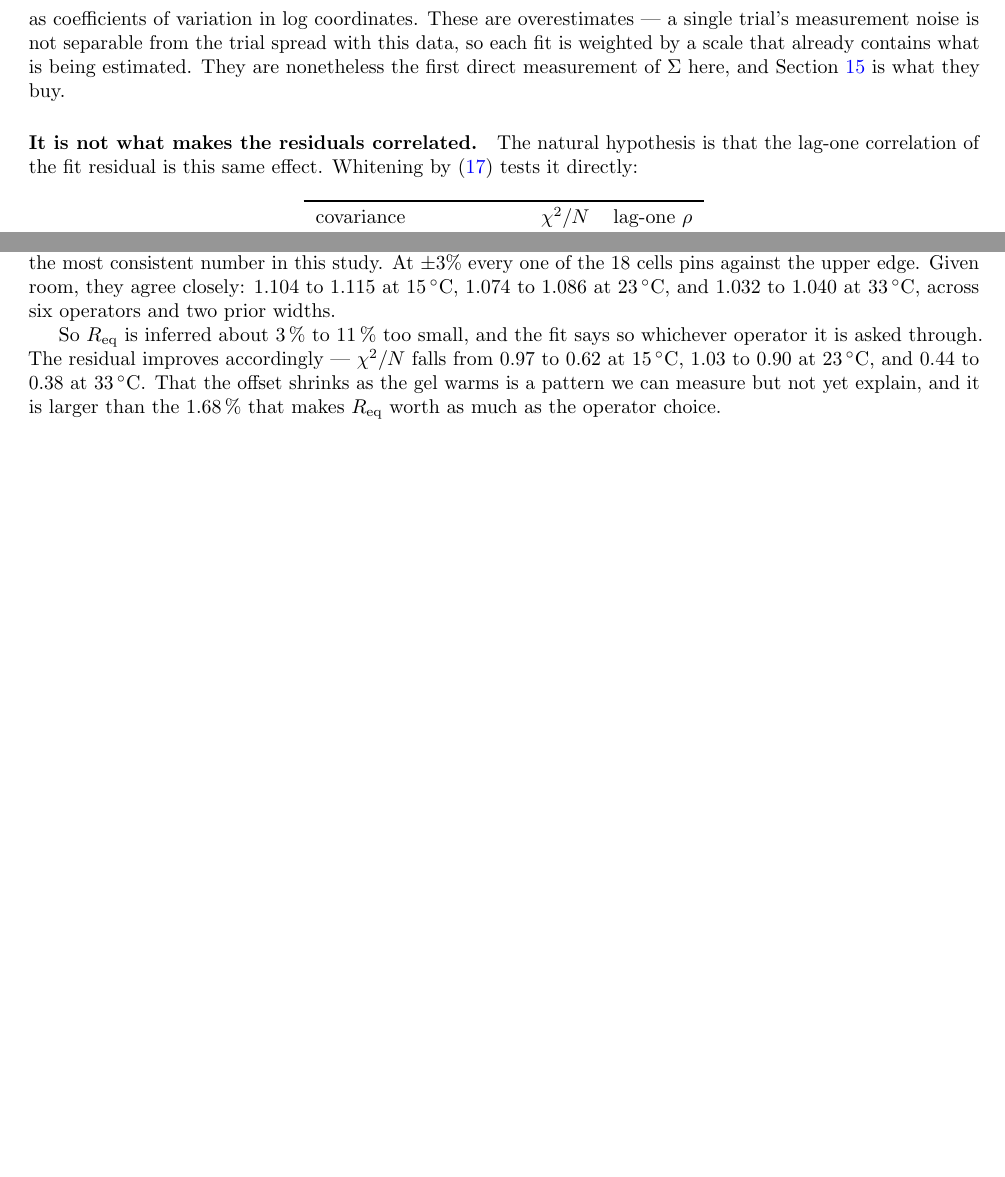
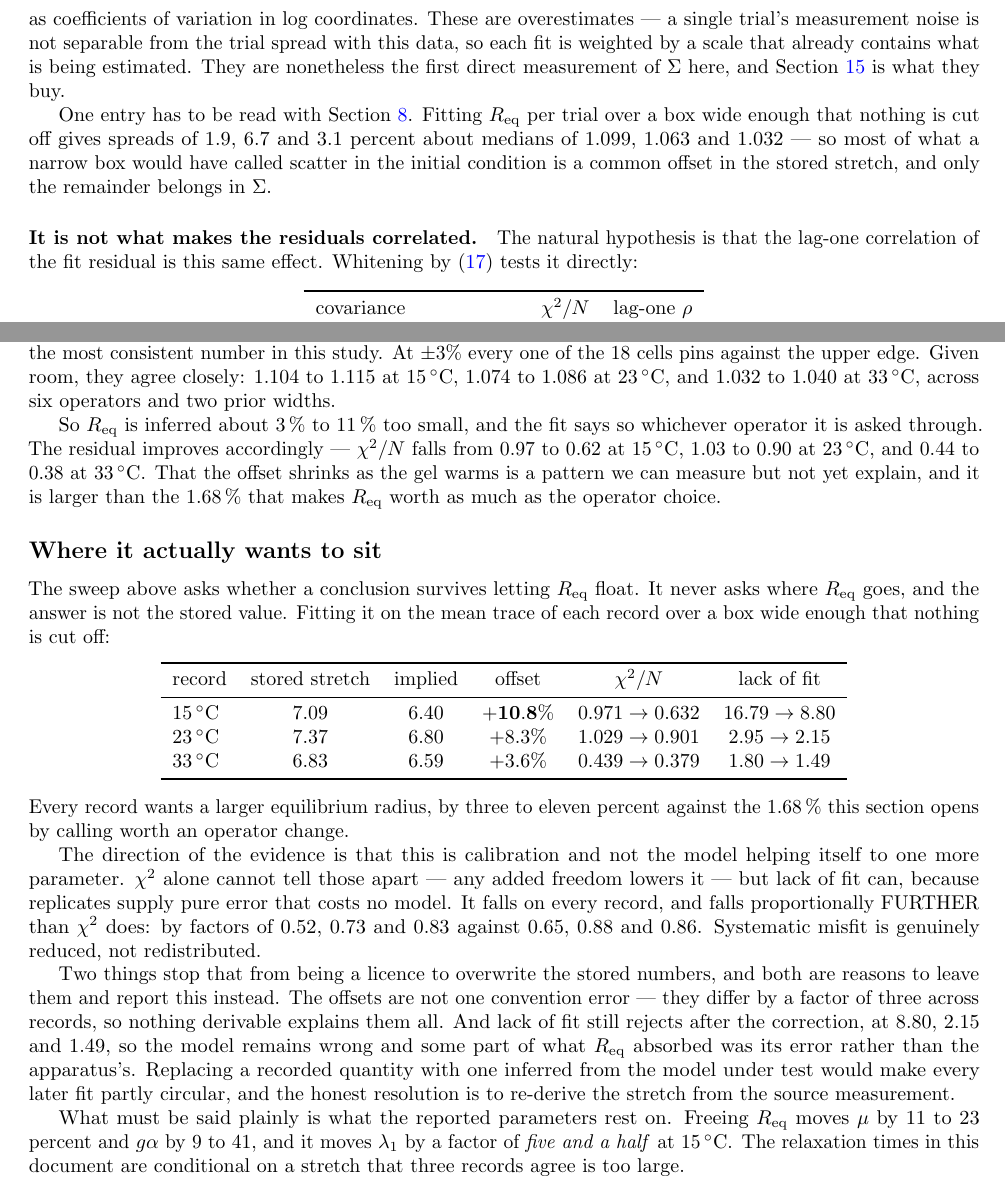
Before and after one commit to sbryngelson/PyIMR, a LaTeX paper (docs/writeup/selection.tex): two parts of pages 15 and 22 of 50, joined at a grey line, cut so that both start at the same text, the shorter picture padded with empty space. Compiled offline with pdfLaTeX.

Commit message:
The stored stretch is too large on every record, and the parameters rest on it
The one-sided pinning in per_trial_initial.py was not scatter. Widening the
box until nothing is cut off, every record wants a LARGER equilibrium radius
than the stored stretch gives: +10.8%, +8.3% and +3.6%, against the 1.68%
that sec:reqprior opens by calling worth an operator change.

chi2 cannot distinguish a calibration fix from the model helping itself to
one more parameter, because any added freedom lowers it. Lack of fit can,
since replicates supply pure error that costs no model. It falls on every
record and falls proportionally FURTHER than chi2 -- 0.52, 0.73 and 0.83
against 0.65, 0.88 and 0.86 -- so systematic misfit is genuinely reduced
rather than redistributed. That is the calibration signature.

I have NOT changed the stored values, and the section says why. The offsets
differ by a factor of three across records, so no single convention error
explains them. Lack of fit still rejects afterwards at 8.80, 2.15 and 1.49,
so the model remains wrong and some part of what Req absorbed was its error
rather than the apparatus's. Replacing a recorded quantity with one inferred
from the model under test would make every later fit partly circular. The
honest resolution is to re-derive the stretch from the source measurement,
which is a data question rather than a fitting one.

What the section does say plainly is what the reported numbers rest on.
Freeing Req moves mu by 11 to 23 percent, g*alpha by 9 to 41, and lambda1 by
a factor of five and a half at 15 C. The relaxation times in this document
are conditional on a stretch that three records agree is too large.

sec:latent's Sigma_theta is corrected in consequence: with a box wide enough
that nothing pins, the per-trial spreads are 1.9, 6.7 and 3.1 percent about
medians of 1.099, 1.063 and 1.032, so most of what the narrow box called
scatter in the initial condition is that common offset, and only the
remainder belongs in Sigma.

Rebuilt: exit 0, 50 pages, no undefined references or warnings.

```diff
--- a/docs/writeup/selection.tex
+++ b/docs/writeup/selection.tex
@@ -1012,6 +1012,12 @@ trial's measurement noise is not separable from the trial spread with this data,
 weighted by a scale that already contains what is being estimated. They are nonetheless the
 first direct measurement of $\Sigma$ here, and \cref{sec:allocation} is what they buy.
 
+One entry has to be read with \cref{sec:reqprior}. Fitting $R_{\rm eq}$ per trial over a box
+wide enough that nothing is cut off gives spreads of $1.9$, $6.7$ and $3.1$ percent about
+medians of $1.099$, $1.063$ and $1.032$ --- so most of what a narrow box would have called
+scatter in the initial condition is a common offset in the stored stretch, and only the
+remainder belongs in $\Sigma$.
+
 \paragraph{It is not what makes the residuals correlated.}
 The natural hypothesis is that the lag-one correlation of the fit residual is this same
 effect. Whitening by~\eqref{eq:hierarchical} tests it directly:
@@ -1595,6 +1601,47 @@ falls from $0.97$ to $0.62$ at \SI{15}{\celsius}, $1.03$ to $0.90$ at \SI{23}{\c
 $0.44$ to $0.38$ at \SI{33}{\celsius}. That the offset shrinks as the gel warms is a pattern
 we can measure but not yet explain, and it is larger than the \SI{1.68}{\percent} that makes
 $R_{\mathrm{eq}}$ worth as much as the operator choice.
+
+\subsection*{Where it actually wants to sit}
+
+The sweep above asks whether a conclusion survives letting $R_{\rm eq}$ float. It never asks
+where $R_{\rm eq}$ goes, and the answer is not the stored value. Fitting it on the mean trace of
+each record over a box wide enough that nothing is cut off:
+
+\begin{center}
+\begin{tabular}{lccccc}
+\toprule
+record & stored stretch & implied & offset & $\chi^2/N$ & lack of fit \\
+\midrule
+\SI{15}{\celsius} & $7.09$ & $6.40$ & $\mathbf{+10.8\%}$ & $0.971 \to 0.632$ & $16.79 \to 8.80$ \\
+\SI{23}{\celsius} & $7.37$ & $6.80$ & $+8.3\%$ & $1.029 \to 0.901$ & $2.95 \to 2.15$ \\
+\SI{33}{\celsius} & $6.83$ & $6.59$ & $+3.6\%$ & $0.439 \to 0.379$ & $1.80 \to 1.49$ \\
+\bottomrule
+\end{tabular}
+\end{center}
+
+\noindent Every record wants a larger equilibrium radius, by three to eleven percent against the
+\SI{1.68}{\percent} this section opens by calling worth an operator change.
+
+The direction of the evidence is that this is calibration and not the model helping itself to
+one more parameter. $\chi^2$ alone cannot tell those apart --- any added freedom lowers it ---
+but lack of fit can, because replicates supply pure error that costs no model. It falls on every
+record, and falls proportionally FURTHER than $\chi^2$ does: by factors of $0.52$, $0.73$ and
+$0.83$ against $0.65$, $0.88$ and $0.86$. Systematic misfit is genuinely reduced, not
+redistributed.
+
+Two things stop that from being a licence to overwrite the stored numbers, and both are reasons
+to leave them and report this instead. The offsets are not one convention error --- they differ
+by a factor of three across records, so nothing derivable explains them all. And lack of fit
+still rejects after the correction, at $8.80$, $2.15$ and $1.49$, so the model remains wrong and
+some part of what $R_{\rm eq}$ absorbed was its error rather than the apparatus's. Replacing a
+recorded quantity with one inferred from the model under test would make every later fit partly
+circular, and the honest resolution is to re-derive the stretch from the source measurement.
+
+What must be said plainly is what the reported parameters rest on. Freeing $R_{\rm eq}$ moves
+$\mu$ by $11$ to $23$ percent and $g\alpha$ by $9$ to $41$, and it moves $\lambda_1$ by a factor
+of \emph{five and a half} at \SI{15}{\celsius}. The relaxation times in this document are
+conditional on a stretch that three records agree is too large.
 
 \section{Scoring the thermal treatment}
 \label{sec:thermal}
```
Also changed, not shown: docs/writeup/selection.pdf, 3 other files.
